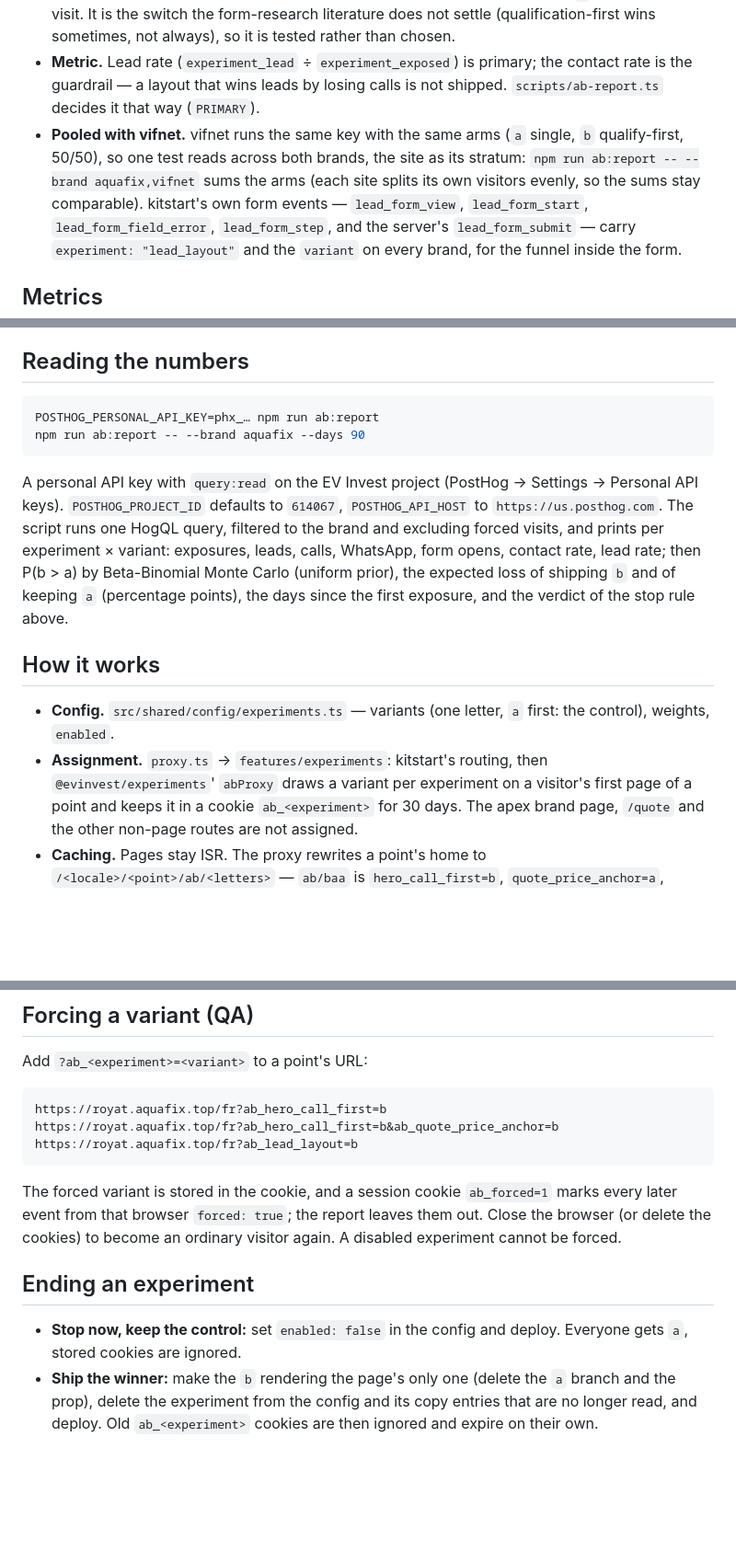
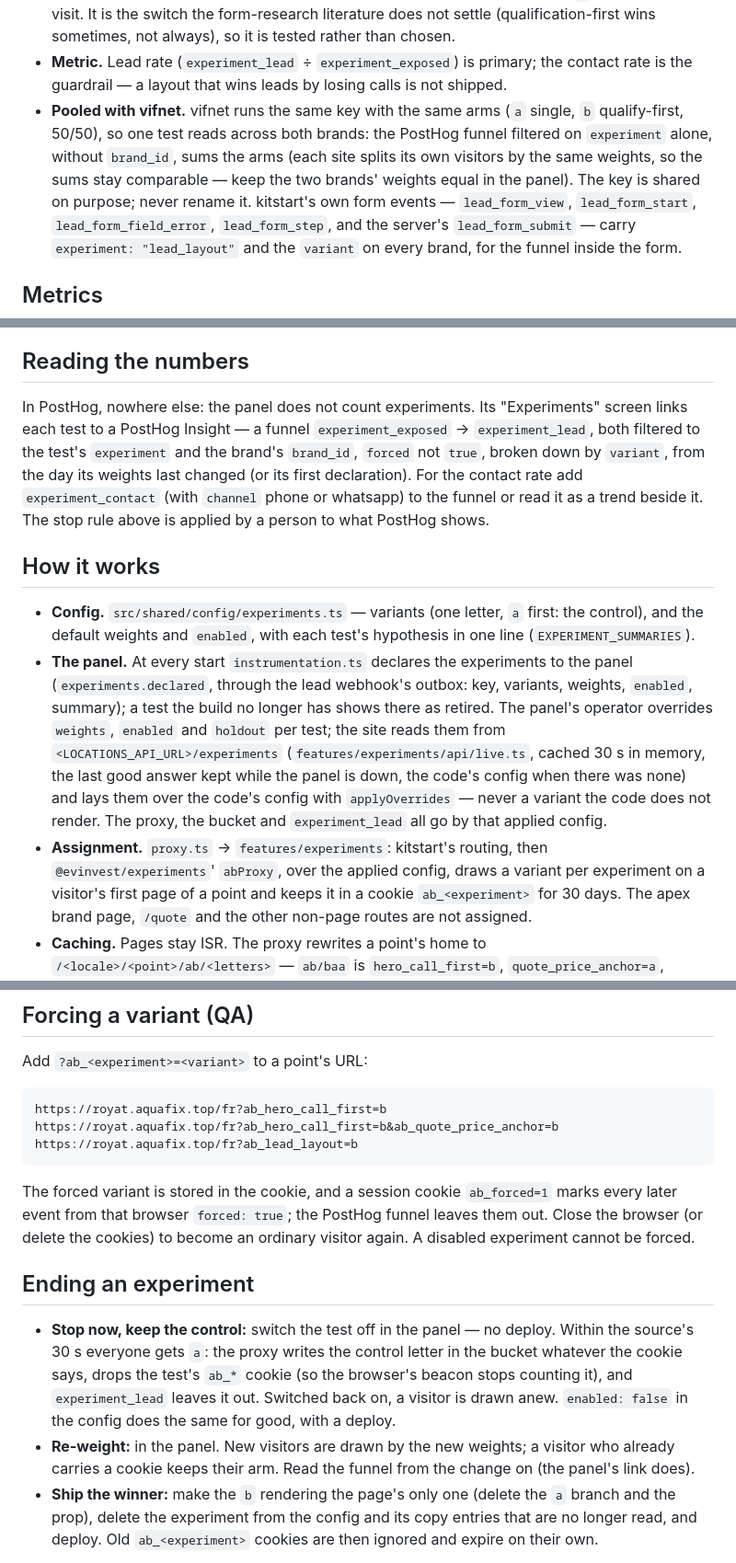
Before and after one commit to Service-Arb/aquafix, a Markdown page: docs/EXPERIMENTS.md, 3 parts joined by grey strips. Shown at 92% size. Rendered like a GitHub page; blank space fills up the shorter version.

````diff
--- a/docs/EXPERIMENTS.md
+++ b/docs/EXPERIMENTS.md
@@ -59,12 +62,13 @@ All three split 50/50, independently: a visitor is in one arm of each.
   not always), so it is tested rather than chosen.
 - **Metric.** Lead rate (`experiment_lead` ÷ `experiment_exposed`) is primary;
   the contact rate is the guardrail — a layout that wins leads by losing calls
-  is not shipped. `scripts/ab-report.ts` decides it that way (`PRIMARY`).
+  is not shipped.
 - **Pooled with vifnet.** vifnet runs the same key with the same arms (`a`
-  single, `b` qualify-first, 50/50), so one test reads across both brands, the
-  site as its stratum: `npm run ab:report -- --brand aquafix,vifnet` sums the
-  arms (each site splits its own visitors evenly, so the sums stay
-  comparable). kitstart's own form events — `lead_form_view`,
+  single, `b` qualify-first, 50/50), so one test reads across both brands: the
+  PostHog funnel filtered on `experiment` alone, without `brand_id`, sums the
+  arms (each site splits its own visitors by the same weights, so the sums
+  stay comparable — keep the two brands' weights equal in the panel). The key
+  is shared on purpose; never rename it. kitstart's own form events — `lead_form_view`,
   `lead_form_start`, `lead_form_field_error`, `lead_form_step`, and the
   server's `lead_form_submit` — carry `experiment: "lead_layout"` and the
   `variant` on every brand, for the funnel inside the form.
@@ -104,26 +108,32 @@ on a lucky streak declares winners that are not.
 
 ## Reading the numbers
 
-```sh
-POSTHOG_PERSONAL_API_KEY=phx_… npm run ab:report
-npm run ab:report -- --brand aquafix --days 90
-```
-
-A personal API key with `query:read` on the EV Invest project (PostHog →
-Settings → Personal API keys). `POSTHOG_PROJECT_ID` defaults to `614067`,
-`POSTHOG_API_HOST` to `https://us.posthog.com`. The script runs one HogQL
-query, filtered to the brand and excluding forced visits, and prints per
-experiment × variant: exposures, leads, calls, WhatsApp, form opens, contact
-rate, lead rate; then P(b > a) by Beta-Binomial Monte Carlo (uniform prior),
-the expected loss of shipping `b` and of keeping `a` (percentage points), the
-days since the first exposure, and the verdict of the stop rule above.
+In PostHog, nowhere else: the panel does not count experiments. Its
+"Experiments" screen links each test to a PostHog Insight — a funnel
+`experiment_exposed` → `experiment_lead`, both filtered to the test's
+`experiment` and the brand's `brand_id`, `forced` not `true`, broken down by
+`variant`, from the day its weights last changed (or its first declaration).
+For the contact rate add `experiment_contact` (with `channel` phone or
+whatsapp) to the funnel or read it as a trend beside it. The stop rule above
+is applied by a person to what PostHog shows.
 
 ## How it works
 
 - **Config.** `src/shared/config/experiments.ts` — variants (one letter, `a`
-  first: the control), weights, `enabled`.
+  first: the control), and the default weights and `enabled`, with each
+  test's hypothesis in one line (`EXPERIMENT_SUMMARIES`).
+- **The panel.** At every start `instrumentation.ts` declares the experiments
+  to the panel (`experiments.declared`, through the lead webhook's outbox:
+  key, variants, weights, `enabled`, summary); a test the build no longer has
+  shows there as retired. The panel's operator overrides `weights`, `enabled`
+  and `holdout` per test; the site reads them from
+  `<LOCATIONS_API_URL>/experiments` (`features/experiments/api/live.ts`,
+  cached 30 s in memory, the last good answer kept while the panel is down,
+  the code's config when there was none) and lays them over the code's config
+  with `applyOverrides` — never a variant the code does not render. The
+  proxy, the bucket and `experiment_lead` all go by that applied config.
 - **Assignment.** `proxy.ts` → `features/experiments`: kitstart's routing, then
-  `@evinvest/experiments`' `abProxy` draws a variant per experiment on a
+  `@evinvest/experiments`' `abProxy`, over the applied config, draws a variant per experiment on a
   visitor's first page of a point and keeps it in a cookie `ab_<experiment>`
   for 30 days. The apex brand page, `/quote` and the other non-page routes are
   not assigned.
@@ -164,14 +174,21 @@ https://royat.aquafix.top/fr?ab_lead_layout=b
 ```
 
 The forced variant is stored in the cookie, and a session cookie `ab_forced=1`
-marks every later event from that browser `forced: true`; the report leaves
-them out. Close the browser (or delete the cookies) to become an ordinary
+marks every later event from that browser `forced: true`; the PostHog funnel
+leaves them out. Close the browser (or delete the cookies) to become an ordinary
 visitor again. A disabled experiment cannot be forced.
 
 ## Ending an experiment
 
-- **Stop now, keep the control:** set `enabled: false` in the config and
-  deploy. Everyone gets `a`, stored cookies are ignored.
+- **Stop now, keep the control:** switch the test off in the panel — no
+  deploy. Within the source's 30 s everyone gets `a`: the proxy writes the
+  control letter in the bucket whatever the cookie says, drops the test's
+  `ab_*` cookie (so the browser's beacon stops counting it), and
+  `experiment_lead` leaves it out. Switched back on, a visitor is drawn anew.
+  `enabled: false` in the config does the same for good, with a deploy.
+- **Re-weight:** in the panel. New visitors are drawn by the new weights;
+  a visitor who already carries a cookie keeps their arm. Read the funnel from
+  the change on (the panel's link does).
 - **Ship the winner:** make the `b` rendering the page's only one (delete the
   `a` branch and the prop), delete the experiment from the config and its copy
   entries that are no longer read, and deploy. Old `ab_<experiment>` cookies
````
Also changed, not shown: other parts of docs/EXPERIMENTS.md (+5 -2 lines), README.md (+5 -1 lines), docs/ARCHITECTURE.md (+10 -2 lines).
